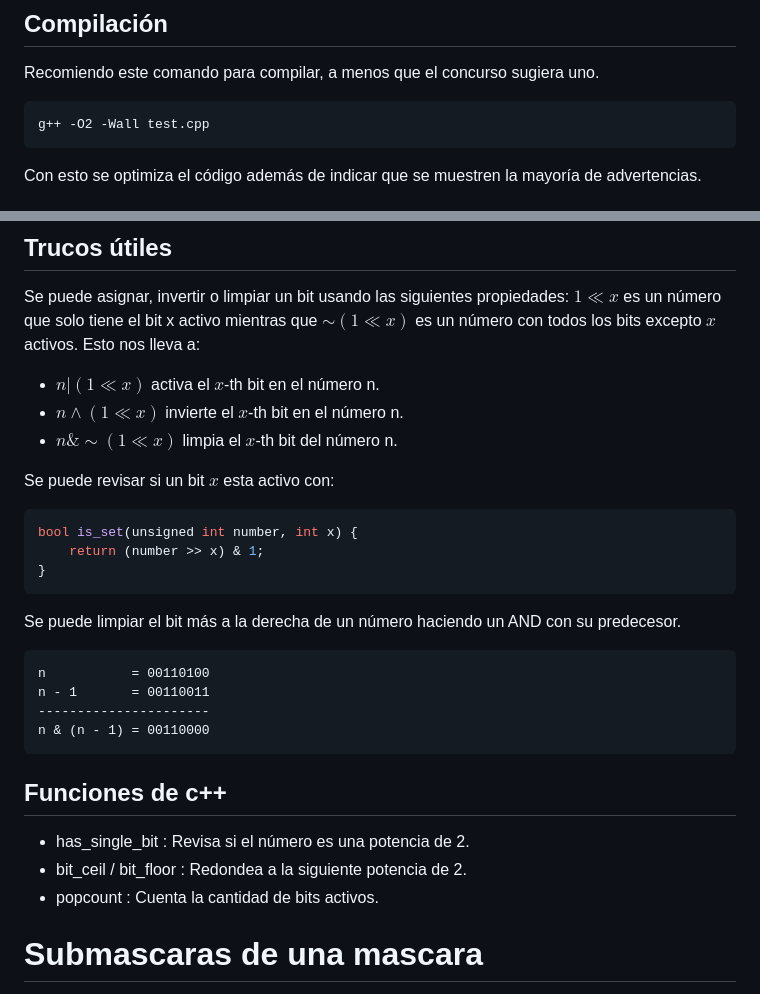
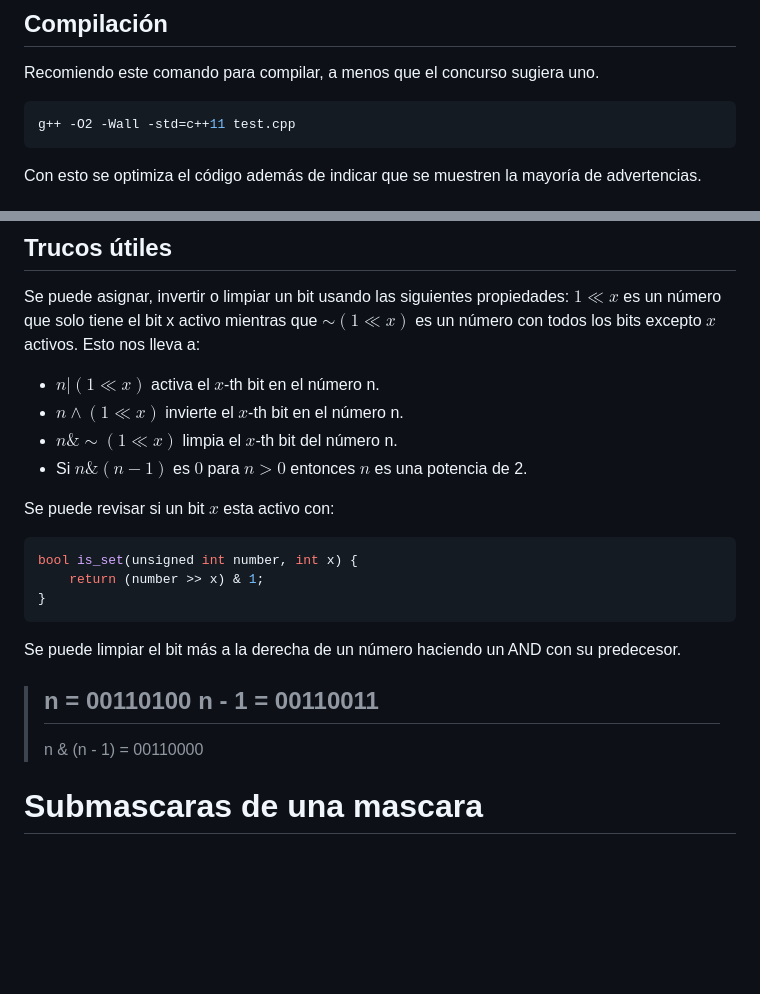
Before and after one commit to 0x6a616e/competitive-programming, a Markdown page: docs/notes.md, 2 parts joined by grey strips. Drawn GitHub-style; blank space fills up the shorter version.

```diff
--- a/docs/notes.md
+++ b/docs/notes.md
@@ -35,7 +35,7 @@ incluye optimizaciones para el manejo de entrada. También hay que recordar que
 Recomiendo este comando para compilar, a menos que el concurso sugiera uno.
 
 ~~~bash
-g++ -O2 -Wall test.cpp
+g++ -O2 -Wall -std=c++11 test.cpp
 ~~~
 
 Con esto se optimiza el código además de indicar que se muestren la mayoría de
@@ -813,6 +805,7 @@ lleva a:
 - $n | (1 \ll x)$ activa el $x$-th bit en el número n.
 - $n \wedge (1 \ll x)$ invierte el $x$-th bit en el número n.
 - $n \& \sim (1 \ll x)$ limpia el $x$-th bit del número n.
+- Si $n \& (n - 1)$ es $0$ para $n > 0$ entonces $n$ es una potencia de 2.
 
 Se puede revisar si un bit $x$ esta activo con:
 
@@ -825,18 +818,10 @@ bool is_set(unsigned int number, int x) {
 Se puede limpiar el bit más a la derecha de un número haciendo un AND con su
 predecesor.
 
-~~~
-n           = 00110100
-n - 1       = 00110011
-----------------------
-n & (n - 1) = 00110000
-~~~
-
-## Funciones de c++
-
-- has_single_bit : Revisa si el número es una potencia de 2.
-- bit_ceil / bit_floor : Redondea a la siguiente potencia de 2.
-- popcount : Cuenta la cantidad de bits activos.
+> n           = 00110100
+> n - 1       = 00110011
+> ----------------------
+> n & (n - 1) = 00110000
 
 # Submascaras de una mascara
 
```
Also changed, not shown: other parts of docs/notes.md (+15 -23 lines).
